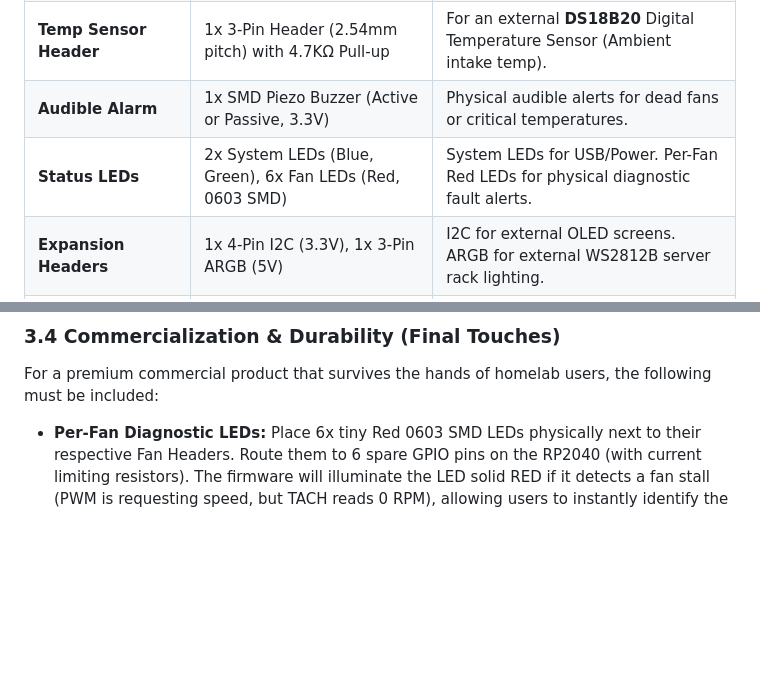
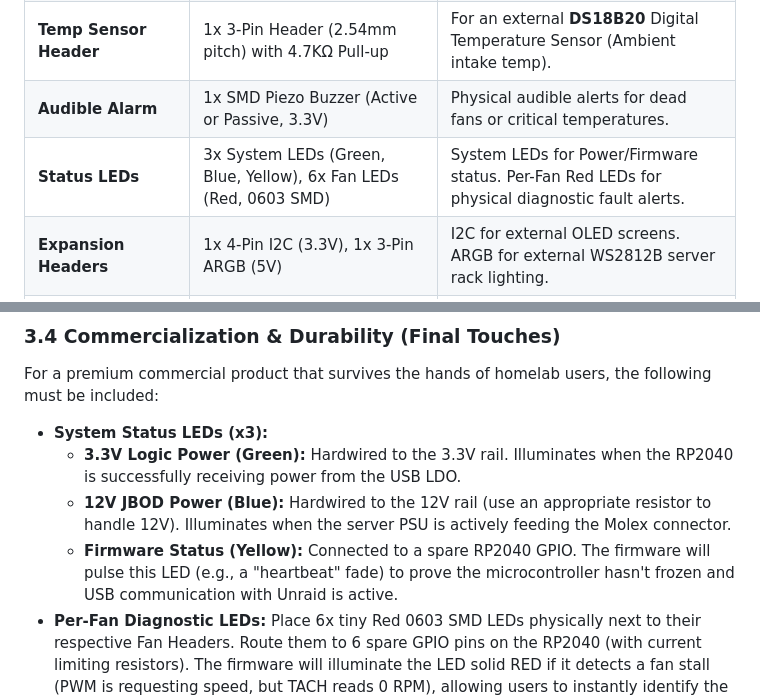
Before and after one commit to RoBro92/fanbridge, a Markdown page: hardware/fanbridge_link_spec.md, 2 parts joined by grey strips. Rendered like a GitHub page; blank space fills up the shorter version.

Commit message:
docs: explicitly detail the 3 System LEDs in the hardware spec

```diff
--- a/hardware/fanbridge_link_spec.md
+++ b/hardware/fanbridge_link_spec.md
@@ -23,7 +23,7 @@ The FanBridge Link is an ultra-compact, robust fan controller driven by an RP204
 | **Fan Headers** | 6x 4-Pin PWM Fan Headers (Standard 2.54mm pitch) | Connects to 12V, GND, PWM (Output), and TACH (Input). |
 | **Temp Sensor Header** | 1x 3-Pin Header (2.54mm pitch) with 4.7KΩ Pull-up | For an external **DS18B20** Digital Temperature Sensor (Ambient intake temp). |
 | **Audible Alarm** | 1x SMD Piezo Buzzer (Active or Passive, 3.3V) | Physical audible alerts for dead fans or critical temperatures. |
-| **Status LEDs** | 2x System LEDs (Blue, Green), 6x Fan LEDs (Red, 0603 SMD) | System LEDs for USB/Power. Per-Fan Red LEDs for physical diagnostic fault alerts. |
+| **Status LEDs** | 3x System LEDs (Green, Blue, Yellow), 6x Fan LEDs (Red, 0603 SMD) | System LEDs for Power/Firmware status. Per-Fan Red LEDs for physical diagnostic fault alerts. |
 | **Expansion Headers** | 1x 4-Pin I2C (3.3V), 1x 3-Pin ARGB (5V) | I2C for external OLED screens. ARGB for external WS2812B server rack lighting. |
 | **Current Sensor** | INA180, INA219, or INA226 (with Shunt Resistor) | High-side current sensing to detect stalled fan motors or electrical shorts. |
 | **Polyfuse (PTC)** | 12V PTC Resettable Fuse (e.g., 10A hold) | Protects the board from catching fire if a fan cable severely shorts out. |
@@ -66,6 +66,10 @@ To prevent feature creep and minimize analog trace noise, all power telemetry is
 
 ### 3.4 Commercialization & Durability (Final Touches)
 For a premium commercial product that survives the hands of homelab users, the following must be included:
+- **System Status LEDs (x3):**
+  - **3.3V Logic Power (Green):** Hardwired to the 3.3V rail. Illuminates when the RP2040 is successfully receiving power from the USB LDO.
+  - **12V JBOD Power (Blue):** Hardwired to the 12V rail (use an appropriate resistor to handle 12V). Illuminates when the server PSU is actively feeding the Molex connector.
+  - **Firmware Status (Yellow):** Connected to a spare RP2040 GPIO. The firmware will pulse this LED (e.g., a "heartbeat" fade) to prove the microcontroller hasn't frozen and USB communication with Unraid is active.
 - **Per-Fan Diagnostic LEDs:** Place 6x tiny Red 0603 SMD LEDs physically next to their respective Fan Headers. Route them to 6 spare GPIO pins on the RP2040 (with current limiting resistors). The firmware will illuminate the LED solid RED if it detects a fan stall (PWM is requesting speed, but TACH reads 0 RPM), allowing users to instantly identify the dead fan in a dark chassis.
 - **ESD Protection (TVS Diodes):** Users carry static electricity. Place an ESD TVS Diode Array (e.g., USBLC6-2SC6) on the USB-C Data lines (D+/D-) right at the connector. Ensure the Schottky diodes on the Fan TACH lines are rated to absorb static shocks when users hot-plug fans.
 - **Physical Buttons:** The RP2040 requires a **BOOTSEL** tactile button (to pull the QSPI CS pin low during boot) to flash the initial firmware. A **RESET** tactile button (pulling the RUN pin low) is also highly recommended so users can reboot the microcontroller without unplugging the USB cable.
```
